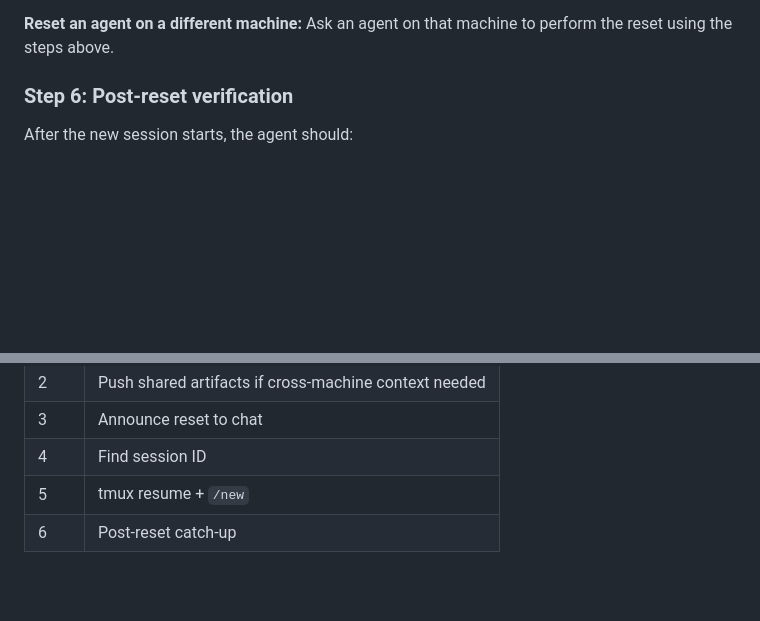
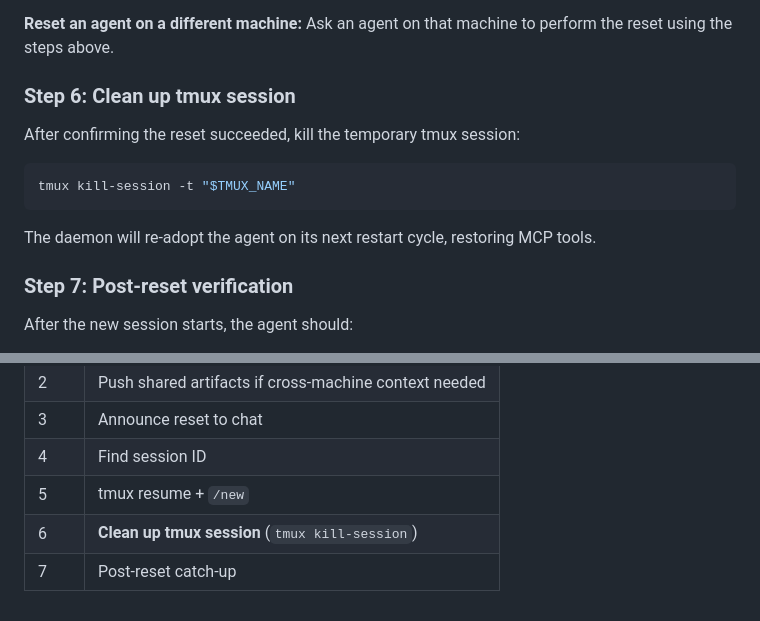
Before and after one commit to ZaynJarvis/slock-artifact, a Markdown page: skills/context-reset/SKILL.md, 2 parts joined by grey strips. Rendered like a GitHub page; blank space fills up the shorter version.

Commit message:
context-reset skill: add tmux cleanup step (Step 6)

````diff
--- a/skills/context-reset/SKILL.md
+++ b/skills/context-reset/SKILL.md
@@ -113,7 +113,17 @@ tmux send-keys -t "$TMUX_NAME" Enter
 
 **Reset an agent on a different machine:** Ask an agent on that machine to perform the reset using the steps above.
 
-### Step 6: Post-reset verification
+### Step 6: Clean up tmux session
+
+After confirming the reset succeeded, kill the temporary tmux session:
+
+```bash
+tmux kill-session -t "$TMUX_NAME"
+```
+
+The daemon will re-adopt the agent on its next restart cycle, restoring MCP tools.
+
+### Step 7: Post-reset verification
 
 After the new session starts, the agent should:
 1. Read MEMORY.md (happens automatically via slock system prompt)
@@ -130,4 +140,5 @@ After the new session starts, the agent should:
 | 3 | Announce reset to chat |
 | 4 | Find session ID |
 | 5 | tmux resume + `/new` |
-| 6 | Post-reset catch-up |
+| 6 | **Clean up tmux session** (`tmux kill-session`) |
+| 7 | Post-reset catch-up |
````
